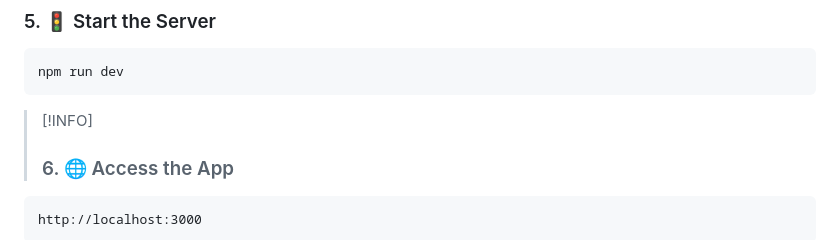
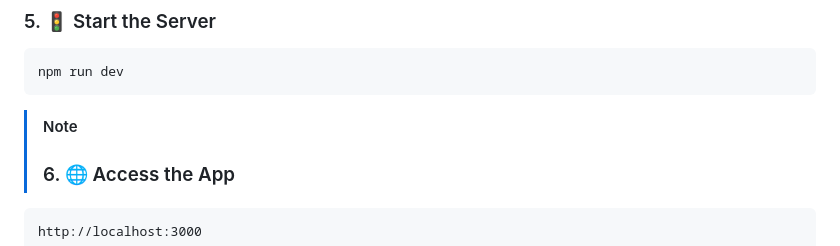
Before and after one commit to muh-habeeb/Mini_Task_Manager, a Markdown page: README.md, the part around the change. GitHub-like rendering.

````diff
--- a/README.md
+++ b/README.md
@@ -101,7 +101,7 @@ Then run the schema (if provided) or ensure the backend auto-creates tables if c
 ```
 npm run dev
 ```
->[!INFO]
+>[!NOTE]
 >### 6. 🌐 Access the App
 
 
````
